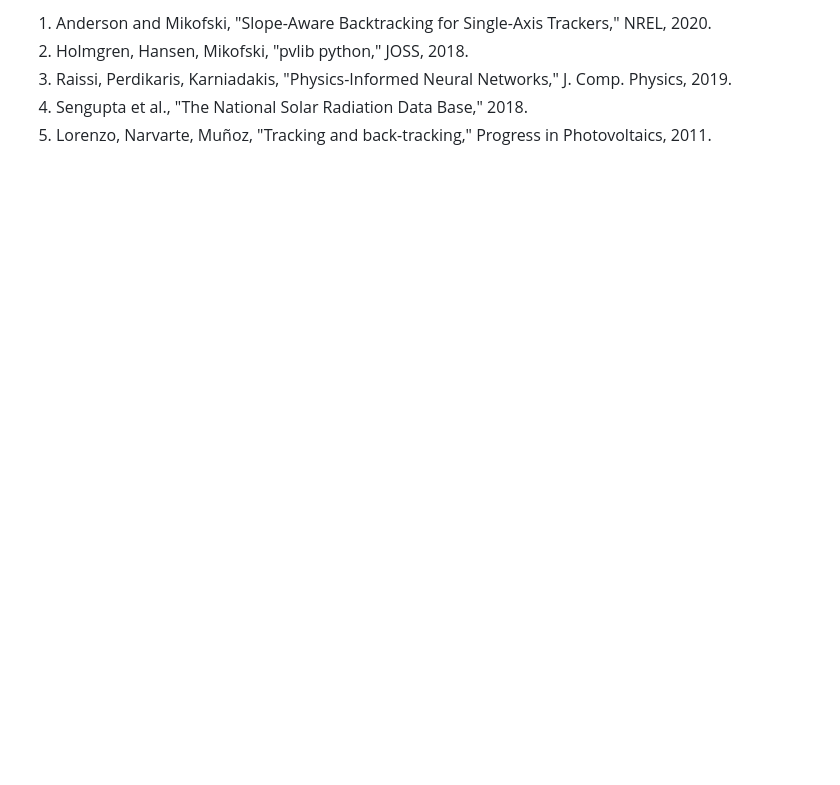
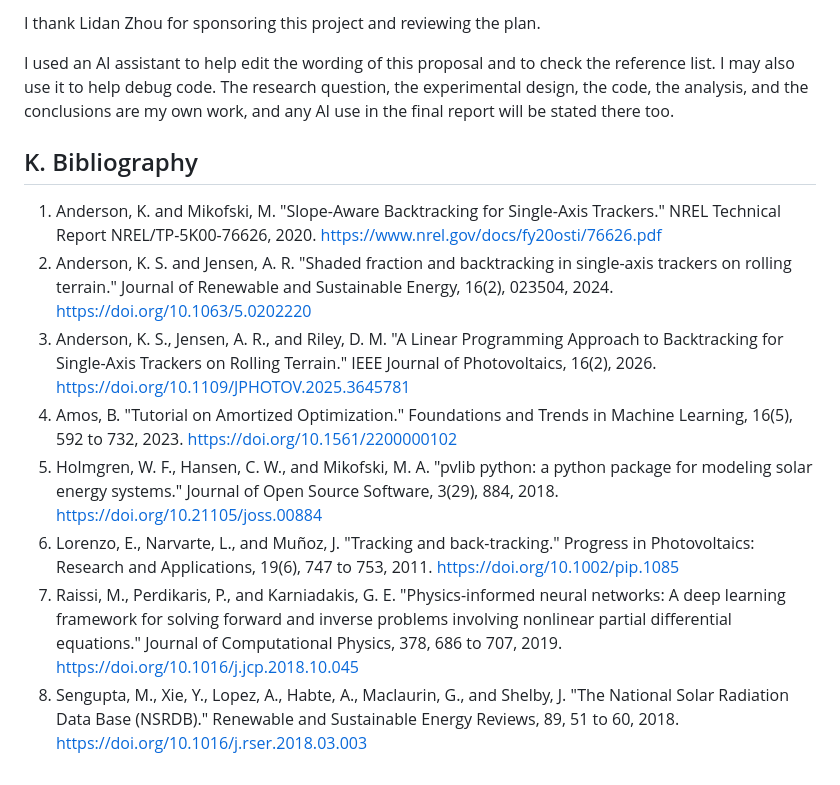
Before and after one commit to 28gugales-dev/precision-cliff, a Markdown page: proposals/pinn-solar-tracker-backtracking.md, the part around one of its changes. GitHub-like rendering; blank space fills up the shorter version.

```diff
--- a/proposals/pinn-solar-tracker-backtracking.md
+++ b/proposals/pinn-solar-tracker-backtracking.md
@@ -49,6 +72,15 @@ For each site and method I will record annual energy in kWh and report the perce
 
-1. Anderson and Mikofski, "Slope-Aware Backtracking for Single-Axis Trackers," NREL, 2020.
-2. Holmgren, Hansen, Mikofski, "pvlib python," JOSS, 2018.
-3. Raissi, Perdikaris, Karniadakis, "Physics-Informed Neural Networks," J. Comp. Physics, 2019.
-4. Sengupta et al., "The National Solar Radiation Data Base," 2018.
-5. Lorenzo, Narvarte, Muñoz, "Tracking and back-tracking," Progress in Photovoltaics, 2011.
+I thank Lidan Zhou for sponsoring this project and reviewing the plan.
+
+I used an AI assistant to help edit the wording of this proposal and to check the reference list. I may also use it to help debug code. The research question, the experimental design, the code, the analysis, and the conclusions are my own work, and any AI use in the final report will be stated there too.
+
+## K. Bibliography
+
+1. Anderson, K. and Mikofski, M. "Slope-Aware Backtracking for Single-Axis Trackers." NREL Technical Report NREL/TP-5K00-76626, 2020. https://www.nrel.gov/docs/fy20osti/76626.pdf
+2. Anderson, K. S. and Jensen, A. R. "Shaded fraction and backtracking in single-axis trackers on rolling terrain." Journal of Renewable and Sustainable Energy, 16(2), 023504, 2024. https://doi.org/10.1063/5.0202220
+3. Anderson, K. S., Jensen, A. R., and Riley, D. M. "A Linear Programming Approach to Backtracking for Single-Axis Trackers on Rolling Terrain." IEEE Journal of Photovoltaics, 16(2), 2026. https://doi.org/10.1109/JPHOTOV.2025.3645781
+4. Amos, B. "Tutorial on Amortized Optimization." Foundations and Trends in Machine Learning, 16(5), 592 to 732, 2023. https://doi.org/10.1561/2200000102
+5. Holmgren, W. F., Hansen, C. W., and Mikofski, M. A. "pvlib python: a python package for modeling solar energy systems." Journal of Open Source Software, 3(29), 884, 2018. https://doi.org/10.21105/joss.00884
+6. Lorenzo, E., Narvarte, L., and Muñoz, J. "Tracking and back-tracking." Progress in Photovoltaics: Research and Applications, 19(6), 747 to 753, 2011. https://doi.org/10.1002/pip.1085
+7. Raissi, M., Perdikaris, P., and Karniadakis, G. E. "Physics-informed neural networks: A deep learning framework for solving forward and inverse problems involving nonlinear partial differential equations." Journal of Computational Physics, 378, 686 to 707, 2019. https://doi.org/10.1016/j.jcp.2018.10.045
+8. Sengupta, M., Xie, Y., Lopez, A., Habte, A., Maclaurin, G., and Shelby, J. "The National Solar Radiation Data Base (NSRDB)." Renewable and Sustainable Energy Reviews, 89, 51 to 60, 2018. https://doi.org/10.1016/j.rser.2018.03.003
```
Also changed, not shown: other parts of proposals/pinn-solar-tracker-backtracking.md (+37 -14 lines).
